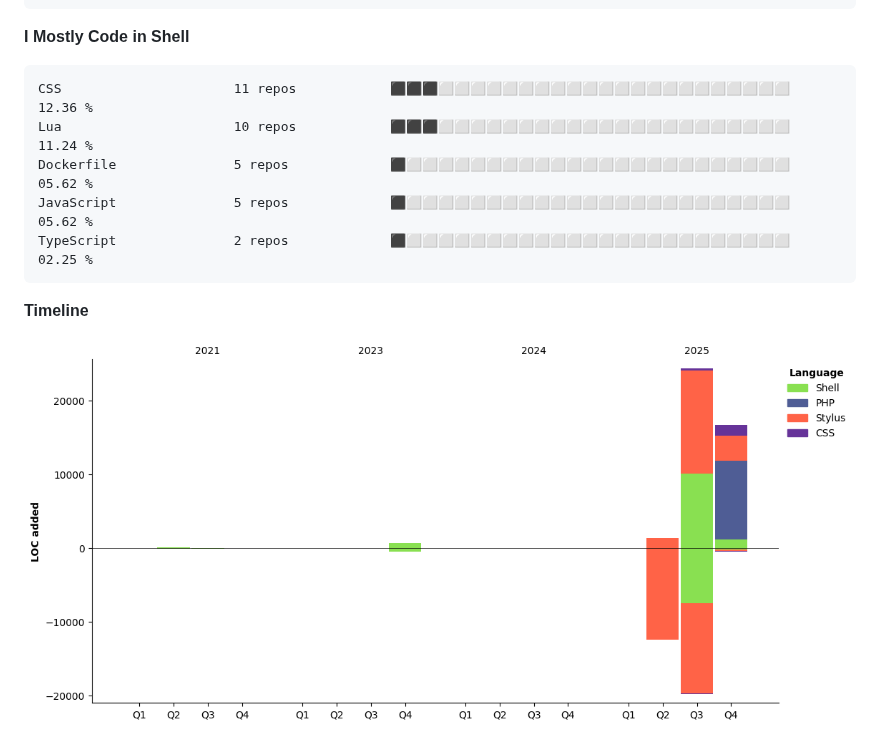
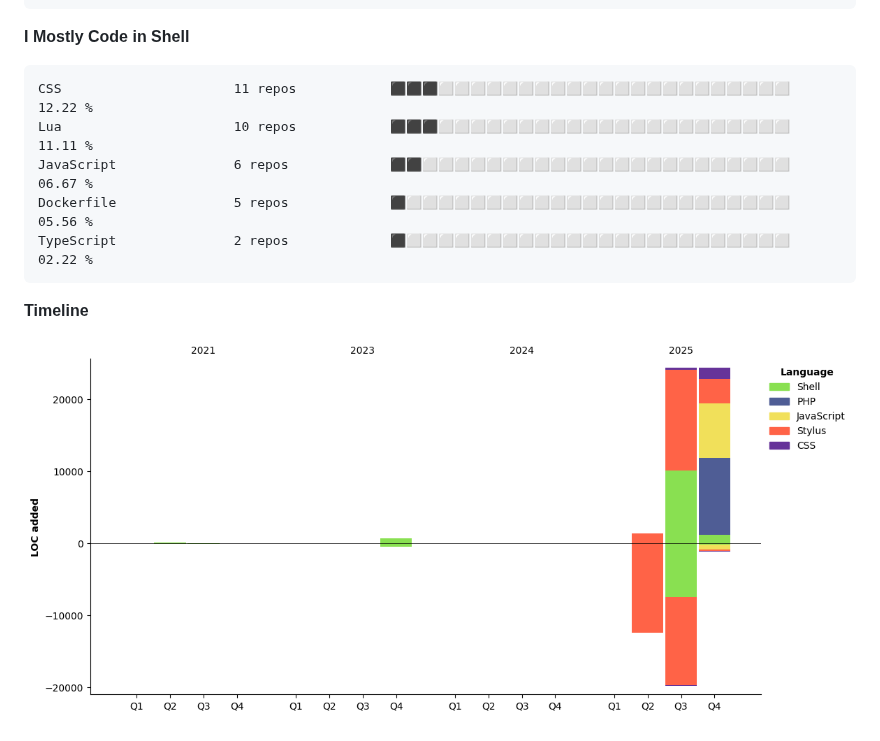
Before and after one commit to aaronedev/aaronedev, a Markdown page: README.md, the part around one of its changes. Rendered like a GitHub page; pictures changed too: assets/bar_graph.png; folded sections open.

````diff
--- a/README.md
+++ b/README.md
@@ -262,11 +262,11 @@ Linux                    29 hrs 36 mins      ⬛⬛⬛⬛⬛⬛⬛⬛⬛⬛⬛
 **I Mostly Code in Shell**
 
 ```text
-CSS                      11 repos            ⬛⬛⬛⬜⬜⬜⬜⬜⬜⬜⬜⬜⬜⬜⬜⬜⬜⬜⬜⬜⬜⬜⬜⬜⬜   12.36 %
-Lua                      10 repos            ⬛⬛⬛⬜⬜⬜⬜⬜⬜⬜⬜⬜⬜⬜⬜⬜⬜⬜⬜⬜⬜⬜⬜⬜⬜   11.24 %
-Dockerfile               5 repos             ⬛⬜⬜⬜⬜⬜⬜⬜⬜⬜⬜⬜⬜⬜⬜⬜⬜⬜⬜⬜⬜⬜⬜⬜⬜   05.62 %
-JavaScript               5 repos             ⬛⬜⬜⬜⬜⬜⬜⬜⬜⬜⬜⬜⬜⬜⬜⬜⬜⬜⬜⬜⬜⬜⬜⬜⬜   05.62 %
-TypeScript               2 repos             ⬛⬜⬜⬜⬜⬜⬜⬜⬜⬜⬜⬜⬜⬜⬜⬜⬜⬜⬜⬜⬜⬜⬜⬜⬜   02.25 %
+CSS                      11 repos            ⬛⬛⬛⬜⬜⬜⬜⬜⬜⬜⬜⬜⬜⬜⬜⬜⬜⬜⬜⬜⬜⬜⬜⬜⬜   12.22 %
+Lua                      10 repos            ⬛⬛⬛⬜⬜⬜⬜⬜⬜⬜⬜⬜⬜⬜⬜⬜⬜⬜⬜⬜⬜⬜⬜⬜⬜   11.11 %
+JavaScript               6 repos             ⬛⬛⬜⬜⬜⬜⬜⬜⬜⬜⬜⬜⬜⬜⬜⬜⬜⬜⬜⬜⬜⬜⬜⬜⬜   06.67 %
+Dockerfile               5 repos             ⬛⬜⬜⬜⬜⬜⬜⬜⬜⬜⬜⬜⬜⬜⬜⬜⬜⬜⬜⬜⬜⬜⬜⬜⬜   05.56 %
+TypeScript               2 repos             ⬛⬜⬜⬜⬜⬜⬜⬜⬜⬜⬜⬜⬜⬜⬜⬜⬜⬜⬜⬜⬜⬜⬜⬜⬜   02.22 %
 ```
 
 
````
Also changed, not shown: other parts of README.md (+28 -28 lines).
